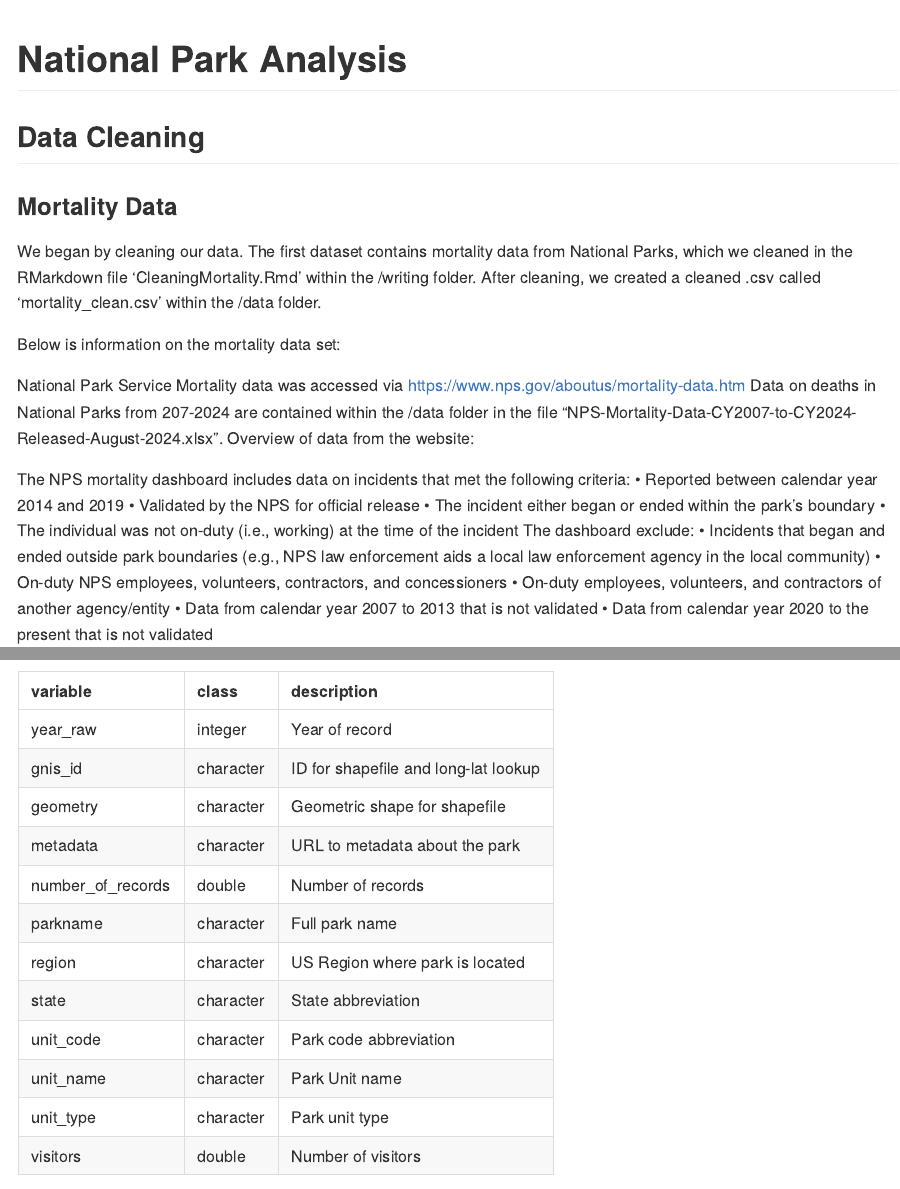
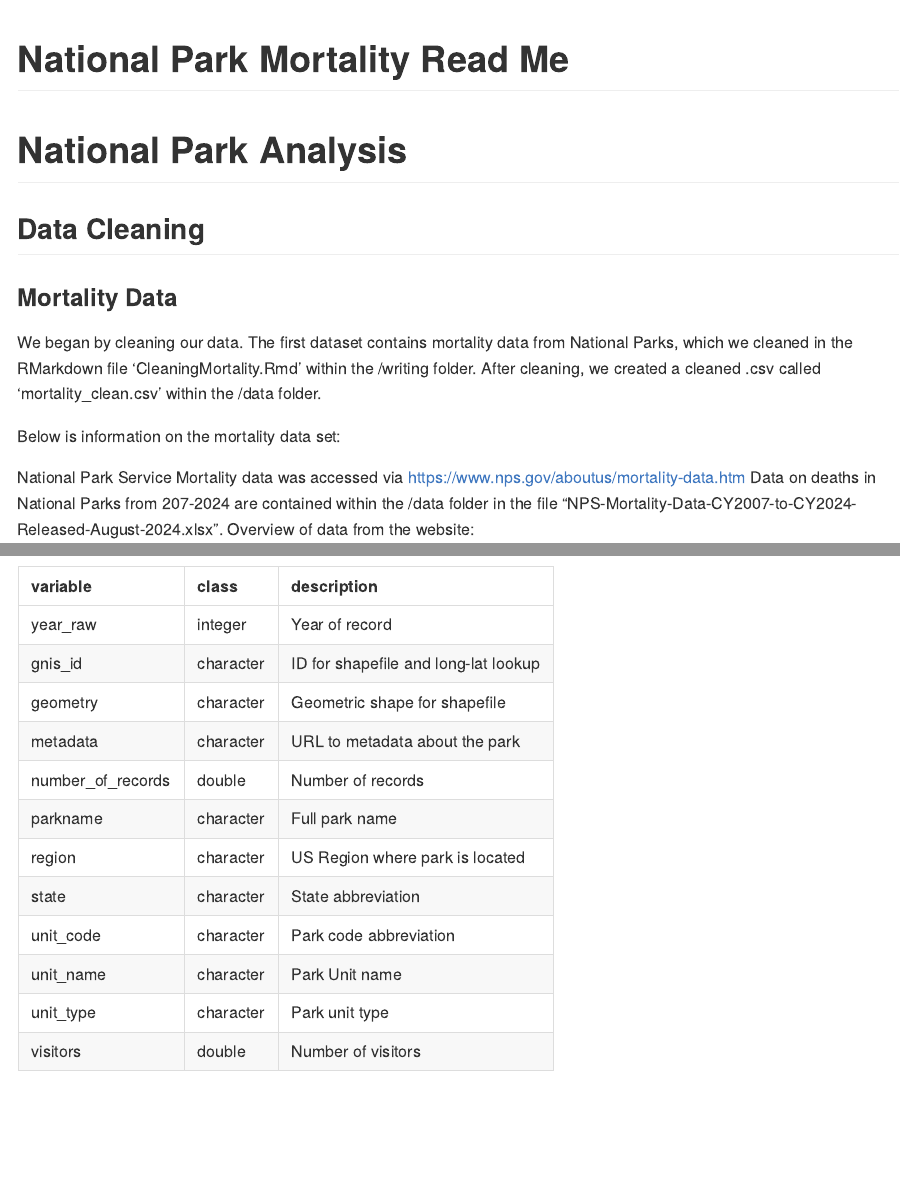
Before and after one commit to ainsleylotito/finalproject, an R Markdown document (README.Rmd): the page in a window 1100 px wide, from its top, and a second part further down, joined at a grey line. Rendered offline with R 4.5, knitr and Pandoc, with nearby package versions; both versions are drawn in the output format of the newer one.

Commit message:
yaml header

```diff
--- a/README.Rmd
+++ b/README.Rmd
@@ -1,3 +1,7 @@
+---
+title: "National Park Mortality Read Me"
+output: github_document
+---
 # National Park Analysis
 
 ## Data Cleaning
```
